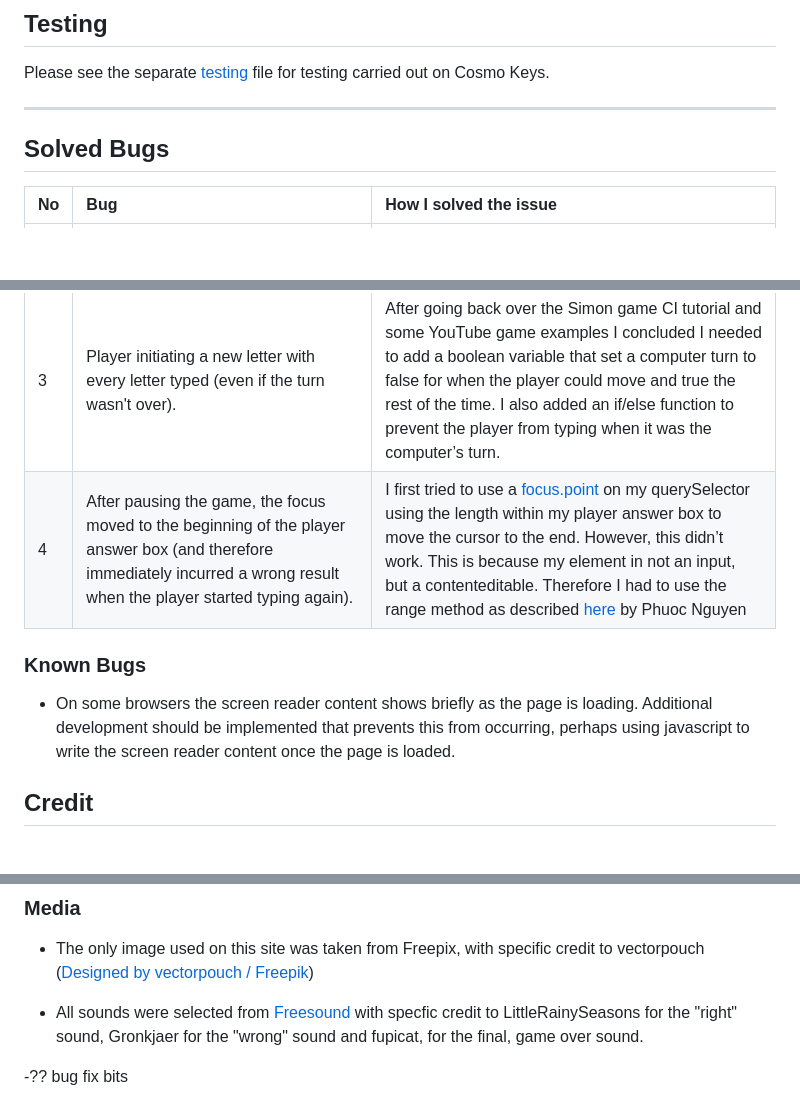
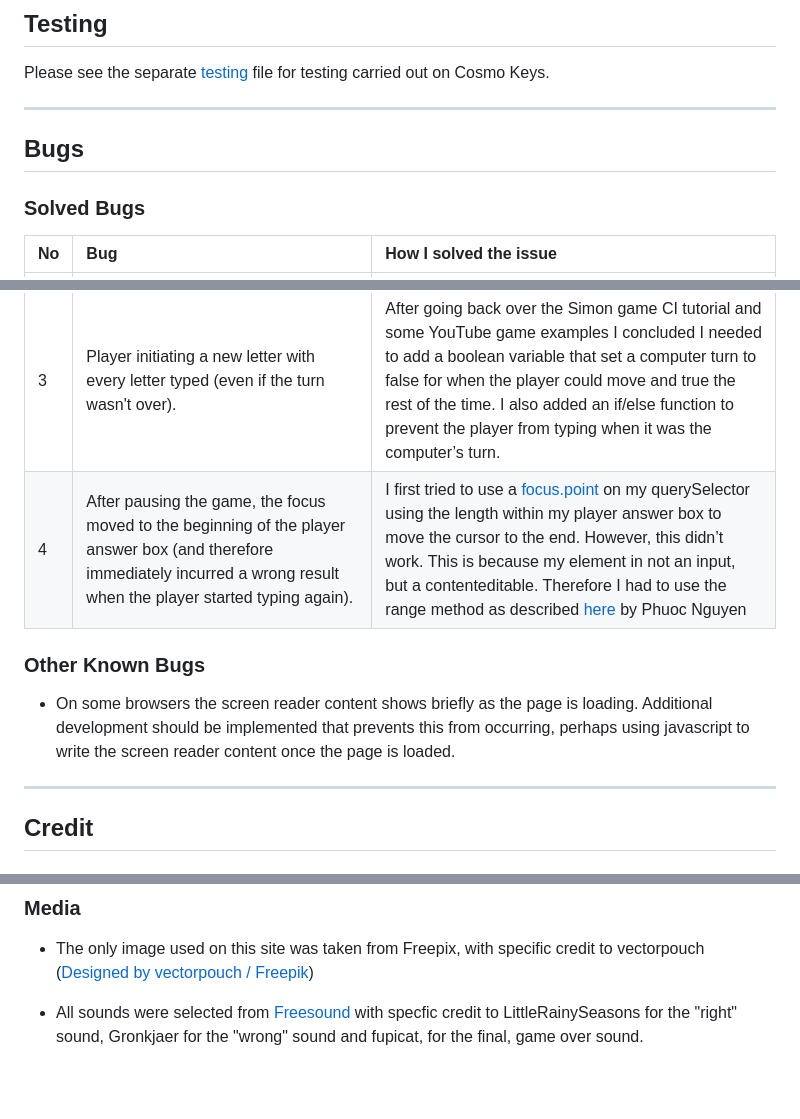
Before and after one commit to kosamad/Cosmo-Keys, a Markdown page: README.md, 3 parts joined by grey strips. Drawn GitHub-style; blank space fills up the shorter version.

```diff
--- a/README.md
+++ b/README.md
@@ -401,19 +401,23 @@ To clone:
 Please see the separate [testing](TESTING.md) file for testing carried out on Cosmo Keys.
 
 ---
+## Bugs
 
-## Solved Bugs
+### Solved Bugs
 
 | No | Bug | How I solved the issue |
 | :--- | :--- | :--- |
 | 1 | Play button on index.html not styling like the rest of the buttons. ![bug 1 button](testing/images/bugs/bug-1-button.PNG)| I attempted to adjust the padding settings for each screen size but couldn’t line it up perfectly. I solved this bug by putting a span of text either side of the icon which has an opacity of 0 (therefore cannot be seen). Therefore the padding renders to this and keeps the boxes the same for each element on the page.|
 | 2 |Level ID in game.html could not be set from level.html using my original code. [Bug 2 level id](testing/images/bugs/bug-2-level-id.PNG). This successfully logged the level but didn’t transfer this data onto my game.html page (therefore the content wasn’t loaded to the DOM)| After some internet searching, I found [this article](https://codetheweb.blog/javascript-localstorage/) which outlined you can store a variable using local storage which means you can then access and retrieve the variable on a subsequent page. I chose local storage as I want the level id to be retained even if the game is reloaded (without moving back to the level page).|
 | 3 | Player initiating a new letter with every letter typed (even if the turn wasn't over). |  After going back over the Simon game CI tutorial and some YouTube game examples I concluded I needed to add a boolean variable that set a computer turn to false for when the player could move and true the rest of the time. I also added an if/else function to prevent the player from typing when it was the computer’s turn.|
-| 4 | After pausing the game, the focus moved to the beginning of the player answer box (and therefore immediately incurred a wrong result when the player started typing again). | I first tried to use a [focus.point](testing/images/bugs/bug-3-focus.PNG) on my querySelector using the length within my player answer box to move the cursor to the end. However, this didn’t work. This is because my element in not an input, but a contenteditable. Therefore I had to use the range method as described [here](https://phuoc.ng/collection/html-dom/move-the-cursor-to-the-end-of-a-content-editable-element/) by Phuoc Nguyen
+| 4 | After pausing the game, the focus moved to the beginning of the player answer box (and therefore immediately incurred a wrong result when the player started typing again). | I first tried to use a [focus.point](testing/images/bugs/bug-3-focus.PNG) on my querySelector using the length within my player answer box to move the cursor to the end. However, this didn’t work. This is because my element in not an input, but a contenteditable. Therefore I had to use the range method as described [here](https://phuoc.ng/collection/html-dom/move-the-cursor-to-the-end-of-a-content-editable-element/) by Phuoc Nguyen|
 
-### Known Bugs
+
+### Other Known Bugs
 
 * On some browsers the screen reader content shows briefly as the page is loading. Additional development should be implemented that prevents this from occurring, perhaps using javascript to write the screen reader content once the page is loaded.
+
+---
 
 ## Credit
 
@@ -426,5 +430,3 @@ Please see the separate [testing](TESTING.md) file for testing carried out on Co
 - The only image used on this site was taken from Freepix, with specific credit to vectorpouch (<a href="http://www.freepik.com">Designed by vectorpouch / Freepik</a>)
 
 - All sounds were selected from [Freesound](https://freesound.org/) with specfic credit to LittleRainySeasons for the "right" sound, Gronkjaer for the "wrong" sound and fupicat, for the final, game over sound.
-
--?? bug fix bits
```
Also changed, not shown: TESTING.md (+8 -0 lines).
